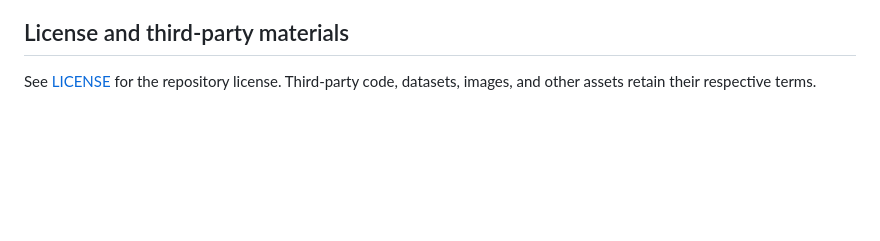
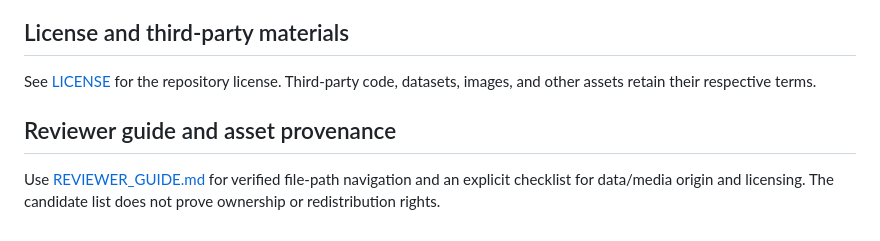
Before and after one commit to JamieChristian22/product-manager-portfolio, a Markdown page: README.md, the part around the change. GitHub-like rendering; blank space fills up the shorter version.

Commit message:
docs: link evidence and asset provenance guide (#7)

```diff
--- a/README.md
+++ b/README.md
@@ -83,3 +83,7 @@ Earlier summaries of these case studies cited example impacts such as **+12% con
 ## License and third-party materials
 
 See [LICENSE](LICENSE) for the repository license. Third-party code, datasets, images, and other assets retain their respective terms.
+
+## Reviewer guide and asset provenance
+
+Use [REVIEWER_GUIDE.md](REVIEWER_GUIDE.md) for verified file-path navigation and an explicit checklist for data/media origin and licensing. The candidate list does not prove ownership or redistribution rights.
```
